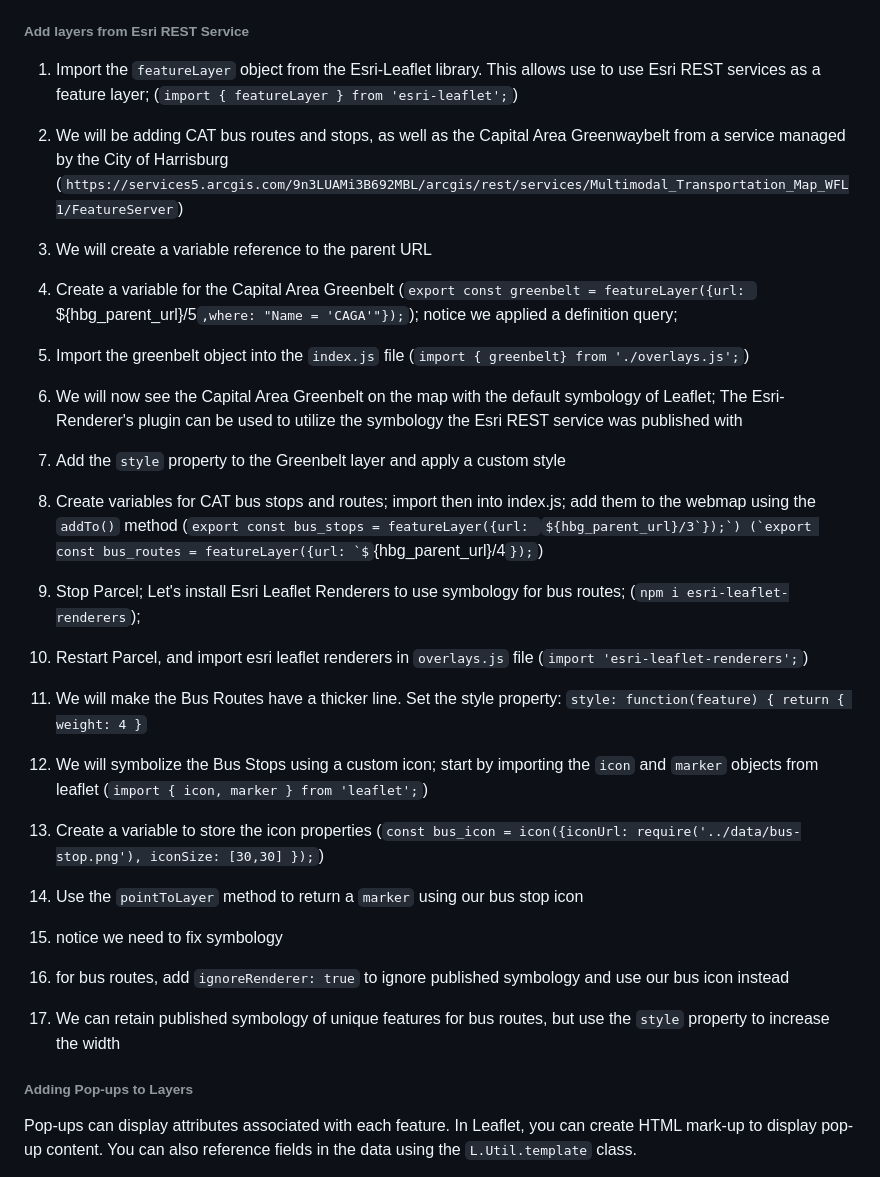
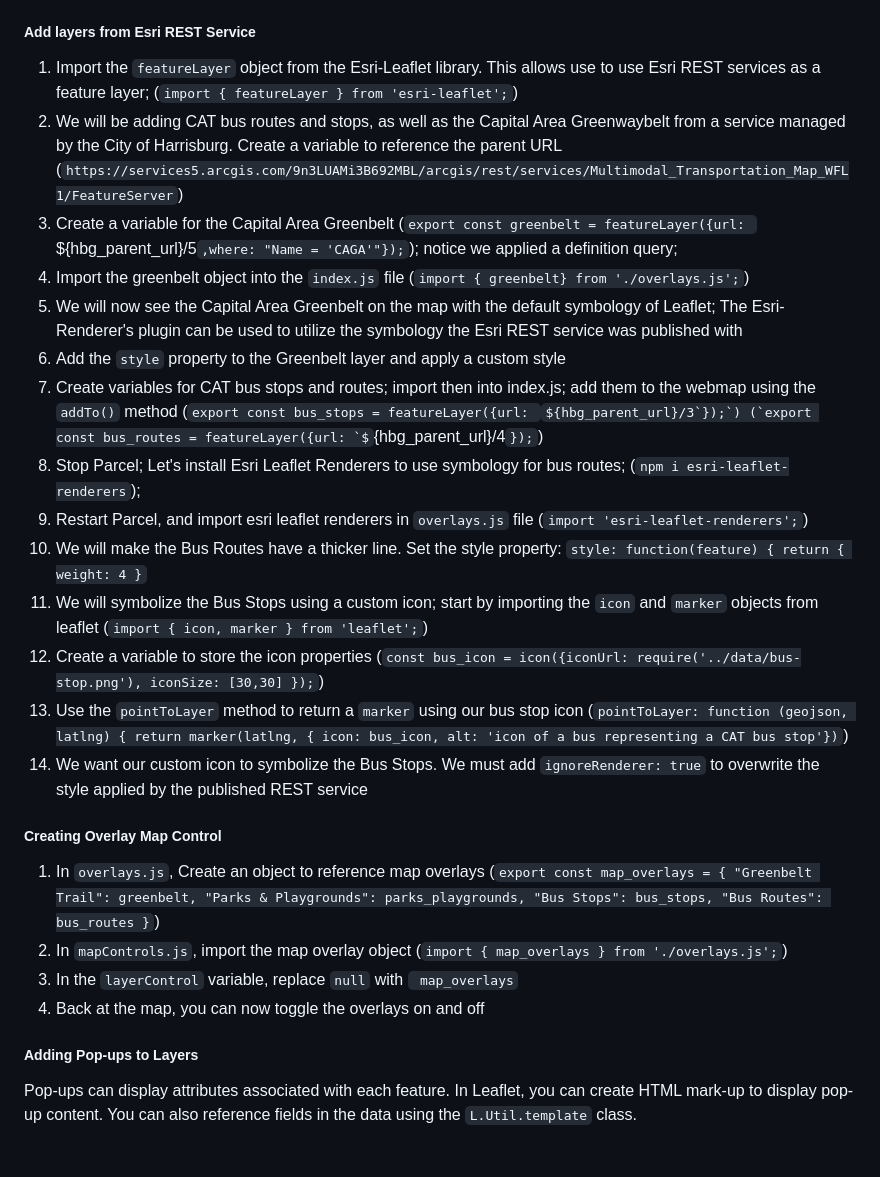
Before and after one commit to pmacMaps/build-maps-leaflet-parcel-gds23, a Markdown page: README.md, the part around one of its changes. Drawn GitHub-style; some formulas as TeX source.

```diff
--- a/README.md
+++ b/README.md
@@ -174,29 +174,31 @@ This is our primary JavaScript file.  We will be importing variables from other
 23) Add this layer to the `index.js` file by importing it (`import { parks_playgrounds } from './overlays.js';`)
 24) Add the layer to the webmap (`parks_playgrounds.addTo(webmap);`)
 
-###### Add layers from Esri REST Service
+##### Add layers from Esri REST Service
 
 1) Import the `featureLayer` object from the Esri-Leaflet library. This allows use to use Esri REST services as a feature layer; (`import { featureLayer } from 'esri-leaflet';`)
-3) We will be adding CAT bus routes and stops, as well as the Capital Area Greenwaybelt from a service managed by the City of Harrisburg (`https://services5.arcgis.com/9n3LUAMi3B692MBL/arcgis/rest/services/Multimodal_Transportation_Map_WFL1/FeatureServer`)
-4) We will create a variable reference to the parent URL
-5) Create a variable for the Capital Area Greenbelt (`export const greenbelt = featureLayer({url: `${hbg_parent_url}/5`,where: "Name = 'CAGA'"});`); notice we applied a definition query;
-6) Import the greenbelt object into the `index.js` file (`import { greenbelt} from './overlays.js';`)
-7) We will now see the Capital Area Greenbelt on the map with the default symbology of Leaflet; The Esri-Renderer's plugin can be used to utilize the symbology the Esri REST service was published with
-8) Add the `style` property to the Greenbelt layer and apply a custom style
-9) Create variables for CAT bus stops and routes; import then into index.js; add them to the webmap using the `addTo()` method (`export const bus_stops = featureLayer({url: `${hbg_parent_url}/3`});`) (`export const bus_routes = featureLayer({url: `${hbg_parent_url}/4`});`)
-10) Stop Parcel; Let's install Esri Leaflet Renderers to use symbology for bus routes; (`npm i esri-leaflet-renderers`);
-11) Restart Parcel, and import esri leaflet renderers in `overlays.js` file (`import 'esri-leaflet-renderers';`)
-12) We will make the Bus Routes have a thicker line.  Set the style property: `style: function(feature) { return { weight: 4 }`
-13) We will symbolize the Bus Stops using a custom icon; start by importing the `icon` and `marker` objects from leaflet (`import { icon, marker } from 'leaflet';`)
+2) We will be adding CAT bus routes and stops, as well as the Capital Area Greenwaybelt from a service managed by the City of Harrisburg.  Create a variable to reference the parent URL (`https://services5.arcgis.com/9n3LUAMi3B692MBL/arcgis/rest/services/Multimodal_Transportation_Map_WFL1/FeatureServer`)
+3) Create a variable for the Capital Area Greenbelt (`export const greenbelt = featureLayer({url: `${hbg_parent_url}/5`,where: "Name = 'CAGA'"});`); notice we applied a definition query;
+4) Import the greenbelt object into the `index.js` file (`import { greenbelt} from './overlays.js';`)
+5) We will now see the Capital Area Greenbelt on the map with the default symbology of Leaflet; The Esri-Renderer's plugin can be used to utilize the symbology the Esri REST service was published with
+6) Add the `style` property to the Greenbelt layer and apply a custom style
+7) Create variables for CAT bus stops and routes; import then into index.js; add them to the webmap using the `addTo()` method (`export const bus_stops = featureLayer({url: `${hbg_parent_url}/3`});`) (`export const bus_routes = featureLayer({url: `${hbg_parent_url}/4`});`)
+8) Stop Parcel; Let's install Esri Leaflet Renderers to use symbology for bus routes; (`npm i esri-leaflet-renderers`);
+9) Restart Parcel, and import esri leaflet renderers in `overlays.js` file (`import 'esri-leaflet-renderers';`)
+10) We will make the Bus Routes have a thicker line.  Set the style property: `style: function(feature) { return { weight: 4 }`
+11) We will symbolize the Bus Stops using a custom icon; start by importing the `icon` and `marker` objects from leaflet (`import { icon, marker } from 'leaflet';`)
 12) Create a variable to store the icon properties (`const bus_icon = icon({iconUrl: require('../data/bus-stop.png'), iconSize: [30,30] });`)
-13) Use the `pointToLayer` method to return a `marker` using our bus stop icon
+13) Use the `pointToLayer` method to return a `marker` using our bus stop icon (`pointToLayer: function (geojson, latlng) { return marker(latlng, { icon: bus_icon, alt: 'icon of a bus representing a CAT bus stop'})`)
+14) We want our custom icon to symbolize the Bus Stops.  We must add `ignoreRenderer: true` to overwrite the style applied by the published REST service
 
+##### Creating Overlay Map Control
 
-16) notice we need to fix symbology
-17) for bus routes, add `ignoreRenderer: true` to ignore published symbology and use our bus icon instead
-18) We can retain published symbology of unique features for bus routes, but use the `style` property to increase the width
+1) In `overlays.js`, Create an object to reference map overlays (`export const map_overlays = { "Greenbelt Trail": greenbelt, "Parks & Playgrounds": parks_playgrounds, "Bus Stops": bus_stops, "Bus Routes": bus_routes }`)
+2) In `mapControls.js`, import the map overlay object (`import { map_overlays } from './overlays.js';`)
+3) In the `layerControl` variable, replace `null` with ` map_overlays`
+4) Back at the map, you can now toggle the overlays on and off
 
-###### Adding Pop-ups to Layers
+##### Adding Pop-ups to Layers
 
 Pop-ups can display attributes associated with each feature.  In Leaflet, you can create HTML mark-up to display pop-up content.  You can also reference fields in the data using the `L.Util.template` class.
 
```
Also changed, not shown: other parts of README.md (+1 -1 lines).
